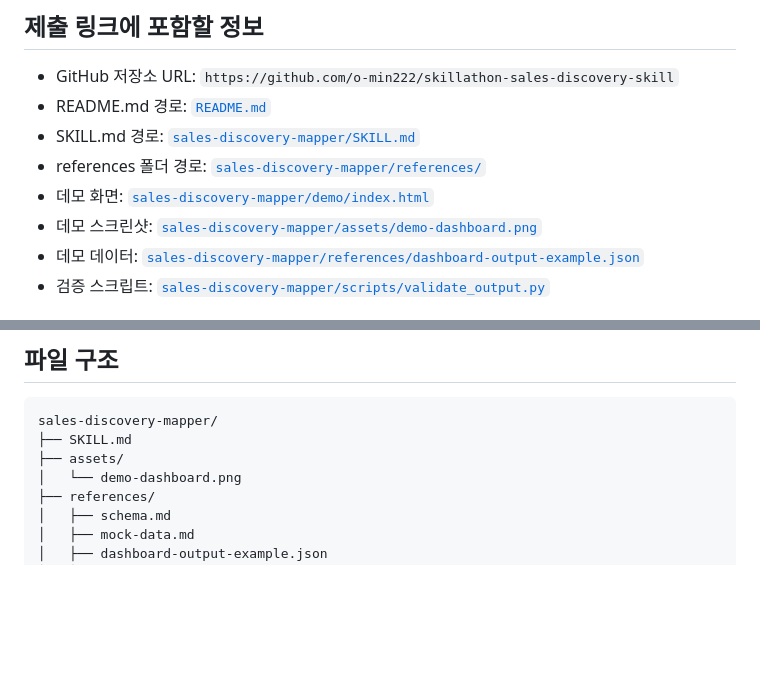
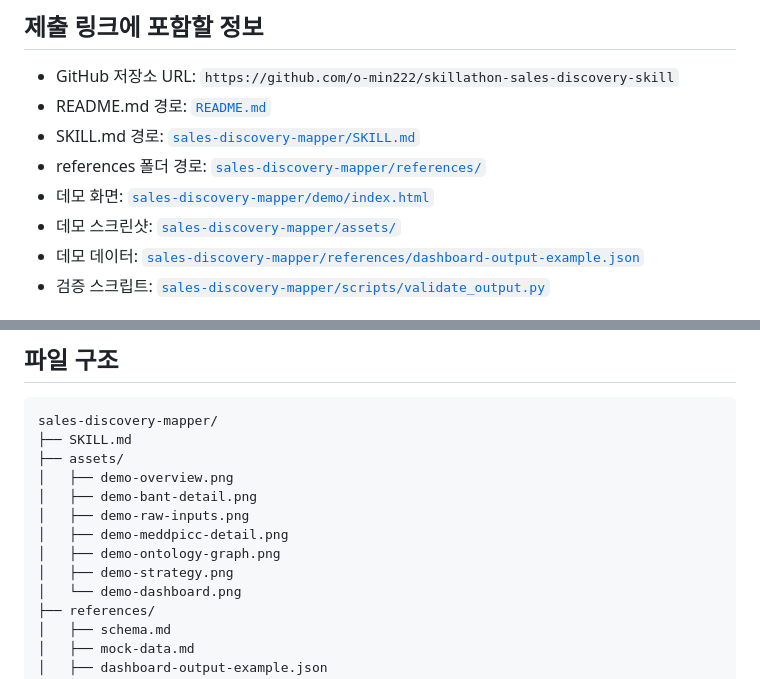
Before and after one commit to o-min222/skillathon-sales-discovery-skill, a Markdown page: README.md, 2 parts joined by grey strips. Drawn GitHub-style; blank space fills up the shorter version.

```diff
--- a/README.md
+++ b/README.md
@@ -9,7 +9,7 @@ B2B 세일즈 커뮤니케이션 자료를 Opportunity 단위로 분석해 BANT,
 - SKILL.md 경로: [`sales-discovery-mapper/SKILL.md`](sales-discovery-mapper/SKILL.md)
 - references 폴더 경로: [`sales-discovery-mapper/references/`](sales-discovery-mapper/references/)
 - 데모 화면: [`sales-discovery-mapper/demo/index.html`](sales-discovery-mapper/demo/index.html)
-- 데모 스크린샷: [`sales-discovery-mapper/assets/demo-dashboard.png`](sales-discovery-mapper/assets/demo-dashboard.png)
+- 데모 스크린샷: [`sales-discovery-mapper/assets/`](sales-discovery-mapper/assets/)
 - 데모 데이터: [`sales-discovery-mapper/references/dashboard-output-example.json`](sales-discovery-mapper/references/dashboard-output-example.json)
 - 검증 스크립트: [`sales-discovery-mapper/scripts/validate_output.py`](sales-discovery-mapper/scripts/validate_output.py)
 
@@ -155,6 +177,12 @@ Skill은 대시보드 UI로 전환하기 쉬운 구조화 데이터를 생성합
 sales-discovery-mapper/
 ├── SKILL.md
 ├── assets/
+│   ├── demo-overview.png
+│   ├── demo-bant-detail.png
+│   ├── demo-raw-inputs.png
+│   ├── demo-meddpicc-detail.png
+│   ├── demo-ontology-graph.png
+│   ├── demo-strategy.png
 │   └── demo-dashboard.png
 ├── references/
 │   ├── schema.md
```
Also changed, not shown: other parts of README.md (+23 -1 lines), sales-discovery-mapper/assets/demo-bant-detail.png (added), sales-discovery-mapper/assets/demo-meddpicc-detail.png (added), sales-discovery-mapper/assets/demo-ontology-graph.png (added), sales-discovery-mapper/assets/demo-overview.png (added), sales-discovery-mapper/assets/demo-raw-inputs.png (added), sales-discovery-mapper/assets/demo-strategy.png (added), 3 other files.
